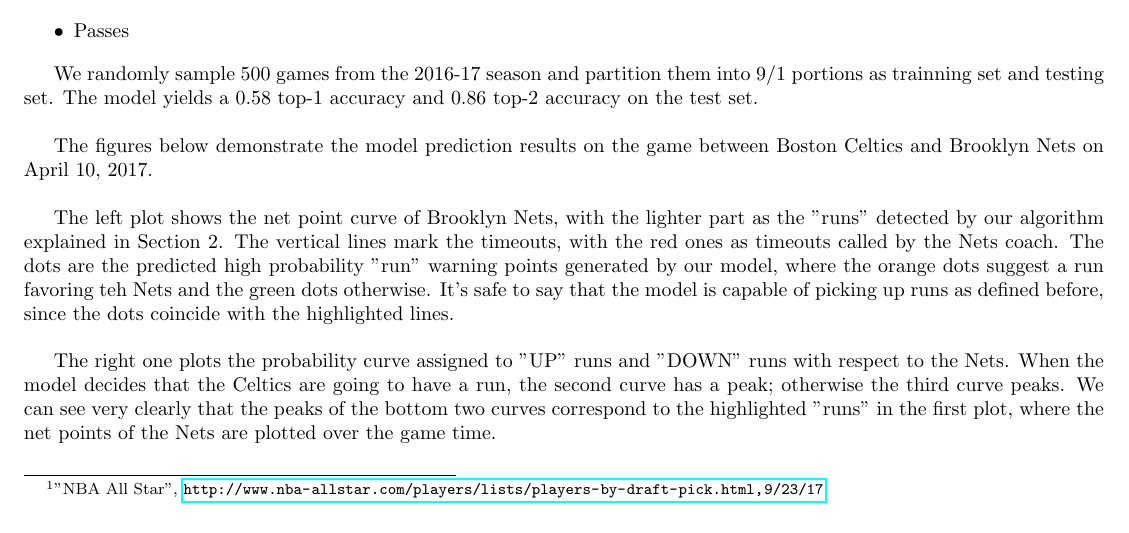
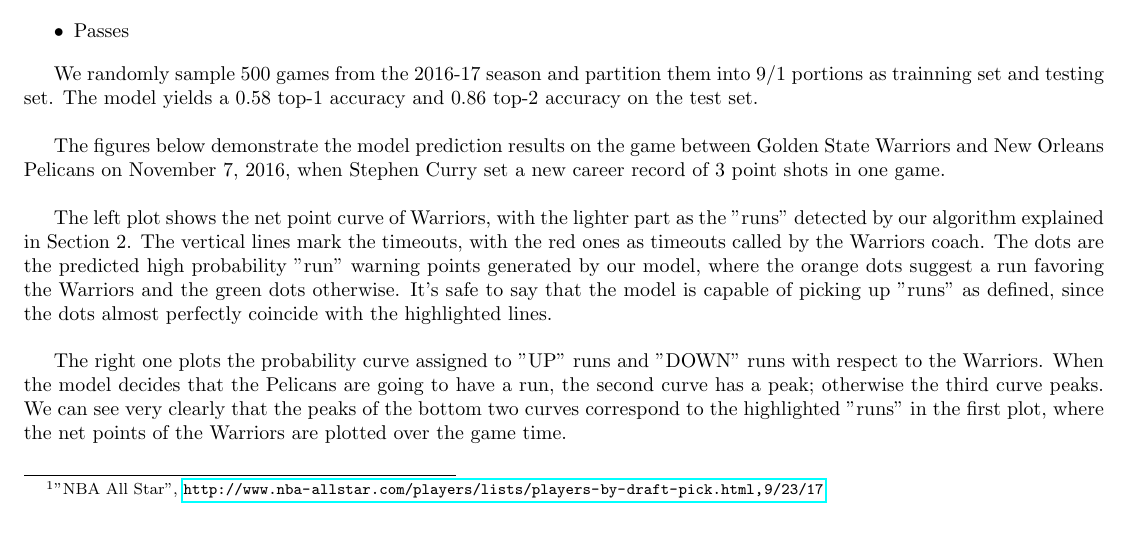
Before and after one commit to mar87/Nothing_But_Elastic_Nets, a LaTeX document (Final_Write_Up/Final_Write_Up.tex): part of page 2 of 4, cut so that both start at the same text. Compiled offline with pdfLaTeX.

Commit message:
Change example to curry game

```diff
--- a/Final_Write_Up/Final_Write_Up.tex
+++ b/Final_Write_Up/Final_Write_Up.tex
@@ -66,11 +66,11 @@ From a certain team's perspective, each possession has one of 3 potential labels
 
 We randomly sample 500 games from the 2016-17 season and partition them into 9/1 portions as trainning set and testing set. The model yields a 0.58 top-1 accuracy and 0.86 top-2 accuracy on the test set.\newline
 
-The figures below demonstrate the model prediction results on the game between Boston Celtics and Brooklyn Nets on April 10, 2017. \newline
+The figures below demonstrate the model prediction results on the game between Golden State Warriors and New Orleans Pelicans on November 7, 2016, when Stephen Curry set a new career record of 3 point shots in one game. \newline
 
-The left plot shows the net point curve of Brooklyn Nets, with the lighter part as the "runs" detected by our algorithm explained in Section 2. The vertical lines mark the timeouts, with the red ones as timeouts called by the Nets coach. The dots are the predicted high probability "run" warning points generated by our model, where the orange dots suggest a run favoring teh Nets and the green dots otherwise. It's safe to say that the model is capable of picking up runs as defined before, since the dots coincide with the highlighted lines. \newline
+The left plot shows the net point curve of Warriors, with the lighter part as the "runs" detected by our algorithm explained in Section 2. The vertical lines mark the timeouts, with the red ones as timeouts called by the Warriors coach. The dots are the predicted high probability "run" warning points generated by our model, where the orange dots suggest a run favoring the Warriors and the green dots otherwise. It's safe to say that the model is capable of picking up "runs" as defined, since the dots almost perfectly coincide with the highlighted lines. \newline
 
-The right one plots the probability curve assigned to "UP" runs and "DOWN" runs with respect to the Nets. When the model decides that the Celtics are going to have a run, the second curve has a peak; otherwise the third curve peaks. We can see very clearly that the peaks of the bottom two curves correspond to the highlighted "runs" in the first plot, where the net points of the Nets are plotted over the game time.\newline
+The right one plots the probability curve assigned to "UP" runs and "DOWN" runs with respect to the Warriors. When the model decides that the Pelicans are going to have a run, the second curve has a peak; otherwise the third curve peaks. We can see very clearly that the peaks of the bottom two curves correspond to the highlighted "runs" in the first plot, where the net points of the Warriors are plotted over the game time.\newline
 
 \begin{figure}[h]
 \centering
```
Also changed, not shown: Final_Write_Up/Final_Write_Up.tex (4 more changed lines).
